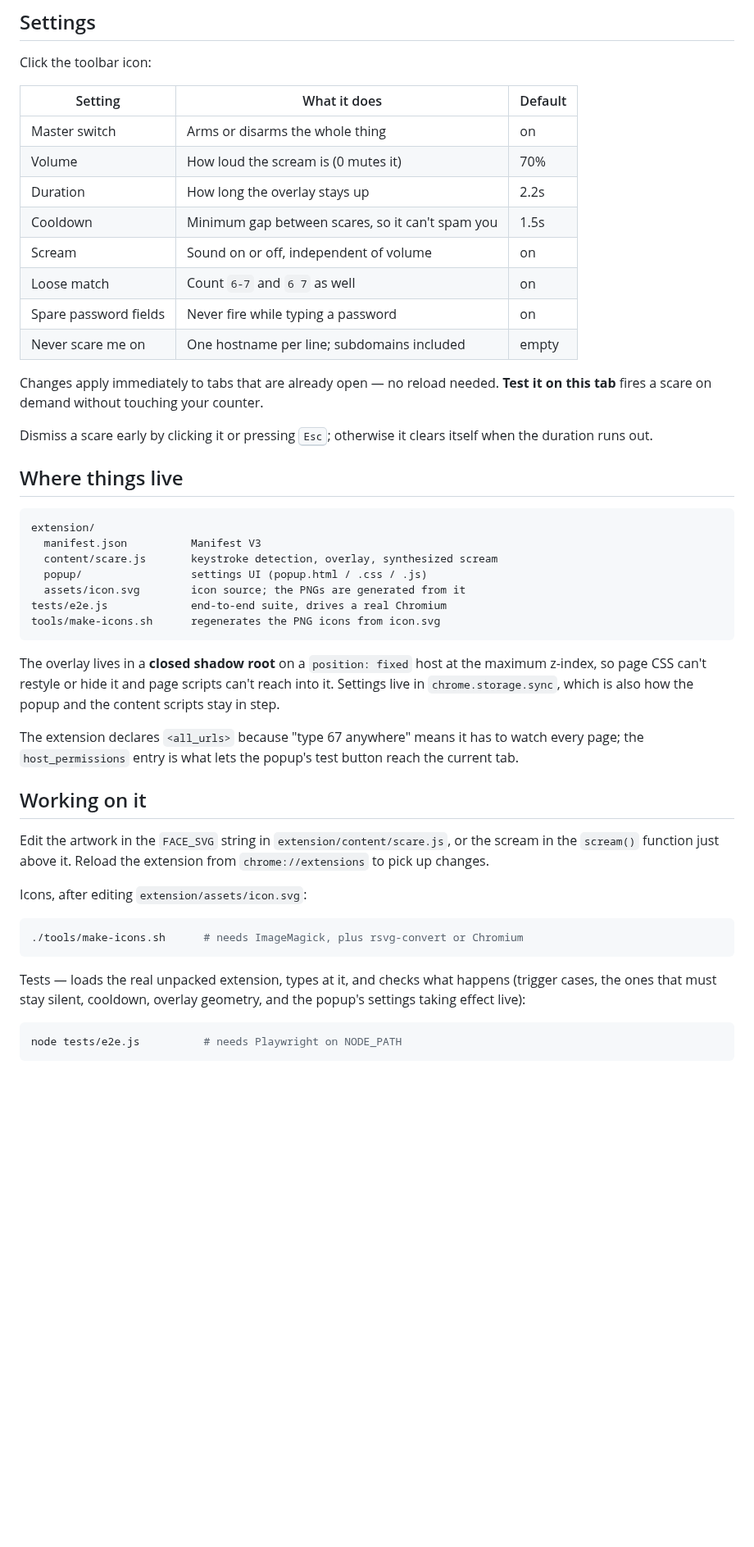
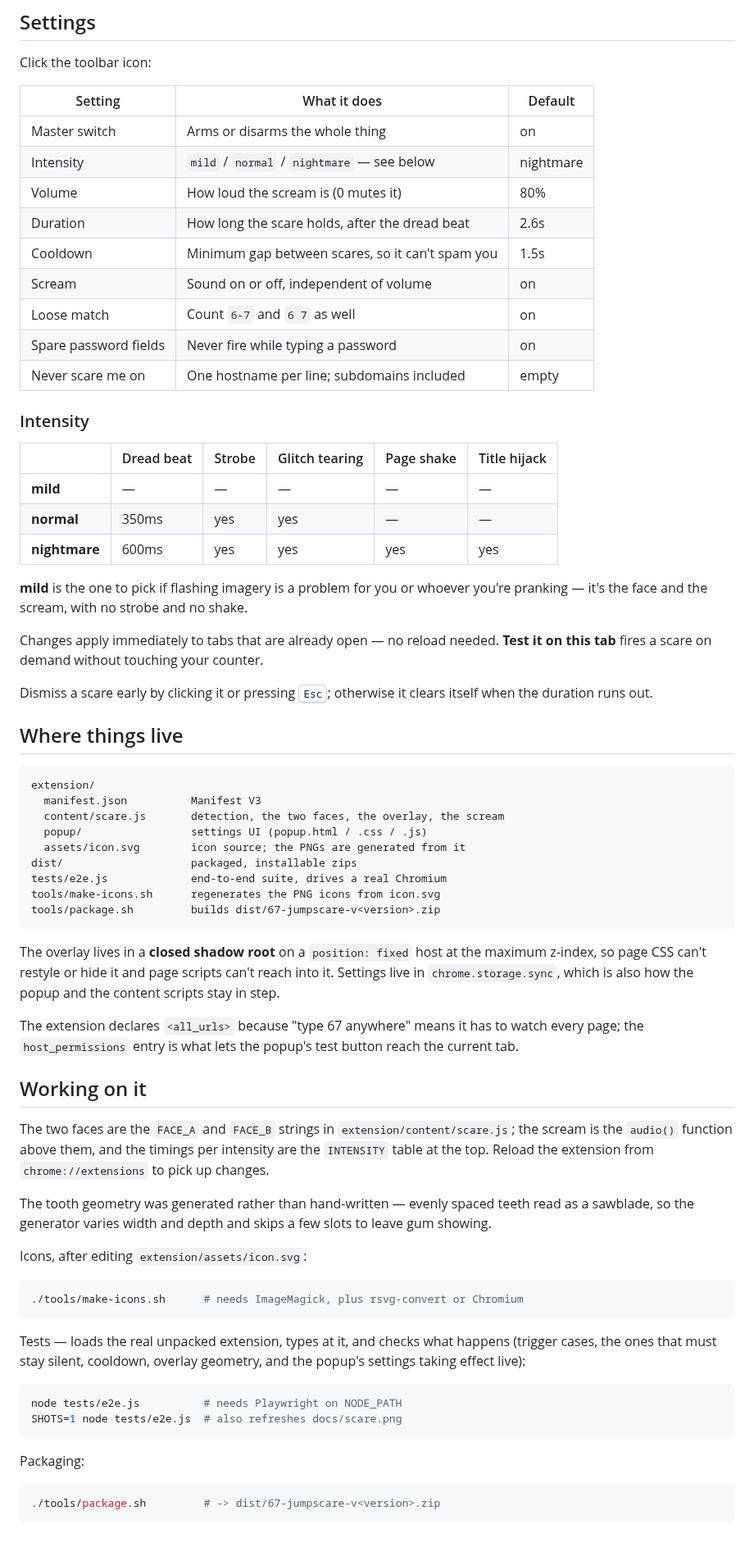
Before and after one commit to aidenyman4-glitch/your-mom-, a Markdown page: README.md, the part around one of its changes. Shown at 82% size. Drawn GitHub-style; blank space fills up the shorter version.

````diff
--- a/README.md
+++ b/README.md
@@ -44,13 +74,25 @@ Click the toolbar icon:
 | Setting | What it does | Default |
 | --- | --- | --- |
 | Master switch | Arms or disarms the whole thing | on |
-| Volume | How loud the scream is (0 mutes it) | 70% |
-| Duration | How long the overlay stays up | 2.2s |
+| Intensity | `mild` / `normal` / `nightmare` — see below | nightmare |
+| Volume | How loud the scream is (0 mutes it) | 80% |
+| Duration | How long the scare holds, after the dread beat | 2.6s |
 | Cooldown | Minimum gap between scares, so it can't spam you | 1.5s |
 | Scream | Sound on or off, independent of volume | on |
 | Loose match | Count `6-7` and `6 7` as well | on |
 | Spare password fields | Never fire while typing a password | on |
 | Never scare me on | One hostname per line; subdomains included | empty |
+
+### Intensity
+
+| | Dread beat | Strobe | Glitch tearing | Page shake | Title hijack |
+| --- | --- | --- | --- | --- | --- |
+| **mild** | — | — | — | — | — |
+| **normal** | 350ms | yes | yes | — | — |
+| **nightmare** | 600ms | yes | yes | yes | yes |
+
+**mild** is the one to pick if flashing imagery is a problem for you or whoever
+you're pranking — it's the face and the scream, with no strobe and no shake.
 
 Changes apply immediately to tabs that are already open — no reload needed.
 **Test it on this tab** fires a scare on demand without touching your counter.
@@ -63,11 +105,13 @@ clears itself when the duration runs out.
 ```
 extension/
   manifest.json          Manifest V3
-  content/scare.js       keystroke detection, overlay, synthesized scream
+  content/scare.js       detection, the two faces, the overlay, the scream
   popup/                 settings UI (popup.html / .css / .js)
   assets/icon.svg        icon source; the PNGs are generated from it
+dist/                    packaged, installable zips
 tests/e2e.js             end-to-end suite, drives a real Chromium
 tools/make-icons.sh      regenerates the PNG icons from icon.svg
+tools/package.sh         builds dist/67-jumpscare-v<version>.zip
 ```
 
 The overlay lives in a **closed shadow root** on a `position: fixed` host at the
@@ -81,9 +125,14 @@ button reach the current tab.
 
 ## Working on it
 
-Edit the artwork in the `FACE_SVG` string in `extension/content/scare.js`, or
-the scream in the `scream()` function just above it. Reload the extension from
-`chrome://extensions` to pick up changes.
+The two faces are the `FACE_A` and `FACE_B` strings in
+`extension/content/scare.js`; the scream is the `audio()` function above them,
+and the timings per intensity are the `INTENSITY` table at the top. Reload the
+extension from `chrome://extensions` to pick up changes.
+
+The tooth geometry was generated rather than hand-written — evenly spaced teeth
+read as a sawblade, so the generator varies width and depth and skips a few
+slots to leave gum showing.
 
 Icons, after editing `extension/assets/icon.svg`:
 
@@ -97,4 +146,11 @@ the popup's settings taking effect live):
 
 ```bash
 node tests/e2e.js          # needs Playwright on NODE_PATH
+SHOTS=1 node tests/e2e.js  # also refreshes docs/scare.png
 ```
+
+Packaging:
+
+```bash
+./tools/package.sh         # -> dist/67-jumpscare-v<version>.zip
+```
````
Also changed, not shown: other parts of README.md (+36 -6 lines), docs/scare.png (added), 8 other files.
